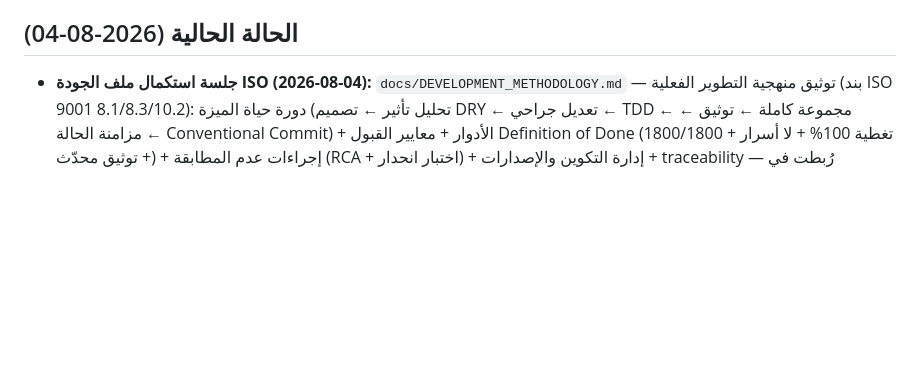
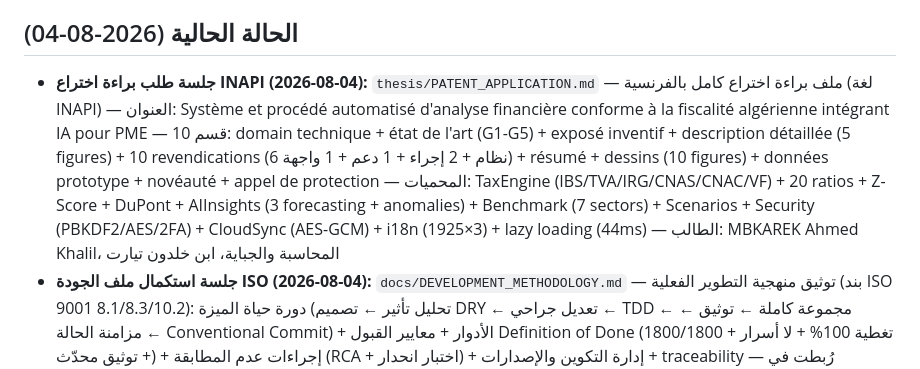
Before and after one commit to khalilmebarek-creator/SmartAccounting, a Markdown page: AGENTS.md, the part around the change. Drawn GitHub-style; blank space fills up the shorter version.

```diff
--- a/AGENTS.md
+++ b/AGENTS.md
@@ -20,6 +20,7 @@ Staff Software Engineer. التعديلات تكون جراحية دقيقة د
 - الإصدار الحالي: v3.1.7
 
 ## الحالة الحالية (2026-08-04)
+- **جلسة طلب براءة اختراع INAPI (2026-08-04):** `thesis/PATENT_APPLICATION.md` — ملف براءة اختراع كامل بالفرنسية (لغة INAPI) — العنوان: Système et procédé automatisé d'analyse financière conforme à la fiscalité algérienne intégrant IA pour PME — 10 قسم: domain technique + état de l'art (G1-G5) + exposé inventif + description détaillée (5 figures) + 10 revendications (6 نظام + 2 إجراء + 1 دعم + 1 واجهة) + résumé + dessins (10 figures) + données prototype + novéauté + appel de protection — المحميات: TaxEngine (IBS/TVA/IRG/CNAS/CNAC/VF) + 20 ratios + Z-Score + DuPont + AIInsights (3 forecasting + anomalies) + Benchmark (7 sectors) + Scenarios + Security (PBKDF2/AES/2FA) + CloudSync (AES-GCM) + i18n (1925×3) + lazy loading (44ms) — الطالب: MBKAREK Ahmed Khalil، المحاسبة والجباية، ابن خلدون تيارت
 - **جلسة استكمال ملف الجودة ISO (2026-08-04):** `docs/DEVELOPMENT_METHODOLOGY.md` — توثيق منهجية التطوير الفعلية (بند ISO 9001 8.1/8.3/10.2): دورة حياة الميزة (تحليل تأثير ← تصميم DRY ← تعديل جراحي ← TDD ← مجموعة كاملة ← توثيق ← مزامنة الحالة ← Conventional Commit) + الأدوار + معايير القبول Definition of Done (1800/1800 + تغطية 100% + لا أسرار + توثيق محدّث) + إجراءات عدم المطابقة (RCA + اختبار انحدار) + إدارة التكوين والإصدارات + traceability — رُبطت في KNOWLEDGE_BASE.md + QUALITY_POLICY.md — **CI على GitHub أخضر (1800 passed, 27.8s)** — ملف الجودة الآن مكتمل للتدقيق (QUALITY_POLICY + DEVELOPMENT_METHODOLOGY + CHANGELOG + PROJECT_MAP EXECUTION LOG + CI)
 - **جلسة مراجعة شاملة + جاهزية ISO 9001 (2026-08-04):** مراجعة المشروع/الفيديو/التوثيق — (1) **إصلاح اختبار فاشل**: `pypdf` ناقص في requirements-dev.txt → أُضيف `pypdf>=4.0,<6.0` (1800/1800 ناجح)؛ (2) **CI أحمر**: كان يثبّت `requirements.txt` فقط → أصبح `pip install -r requirements-dev.txt`؛ (3) **توحيد الإصدارات**: pyproject.toml 2.1.0→3.1.7 + README badge 1.0.0→3.1.7 + README محتوى محدّث (35 شاشة/20 نسبة/بنية/اختبارات)؛ (4) **توثيق 29→35 شاشة**: USER_GUIDE (شاشات 30-35 + قسم 2.7 + صفوف الجدول) + KNOWLEDGE_BASE + index.html meta 27→35؛ (5) **وثائق ISO**: `docs/QUALITY_POLICY.md` (بيان سياسة + 9 أهداف قابلة للقياس + مخاطر ISO 9001) + `CHANGELOG.md` (v3.0.0→v3.1.7 + traceability note لـ v3.1.5)؛ (6) **تنظيف 274MB**: zips v3.1.1/3.1.2 + cloudflared.exe + Setup-v3.0.0.exe من docs/؛ (7) **وسوم git**: جُلب v3.0.0/3.1.3/3.1.4/3.1.6/3.1.7 — v3.1.5 بلا commit مستقل (دُمج في a2e6cd2) → موثّق في CHANGELOG
 - **تحسين الفيديو حسب ملاحظات المستخدم (2026-08-04):** العربية كانت بلا تشكيل واتجاه خاطئ → `arabic_reshaper` + `python-bidi` في generate_slides.py (غلاف `_SmartDraw` يعيد تشكيل أي نص عربي تلقائياً: إنجليزي LTR / عربي RTL متصل) + إعادة توليد 11 شريحة + موسيقى خلفية مولّدة (أكورد Cmaj7 + ألحان + fade in/out) عبر `AudioArrayClip` → MP4 (76s/1080p/24fps/AAC)
```
Also changed, not shown: PROJECT_MAP.md (+1 -0 lines), thesis/PATENT_APPLICATION.md (added, +543 -0 lines).
